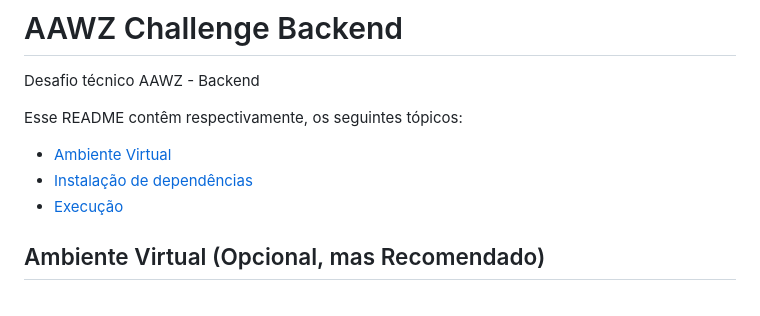
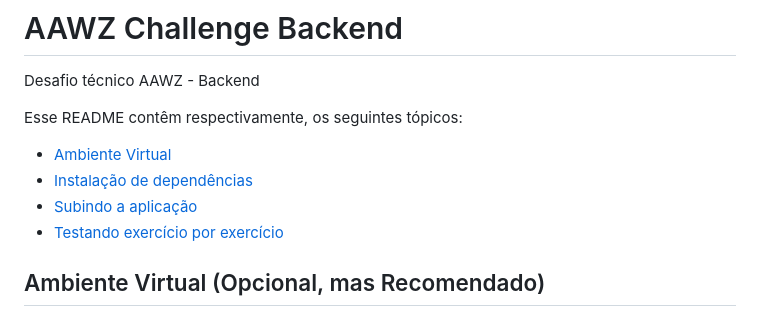
Before and after one commit to gugasth/aawz-challenge-backend, a Markdown page: README.md, the part around one of its changes. Drawn GitHub-style.

```diff
--- a/README.md
+++ b/README.md
@@ -4,7 +4,8 @@ Desafio técnico AAWZ - Backend
 Esse README contêm respectivamente, os seguintes tópicos:
 - [Ambiente Virtual](#ambiente-virtual-opcional-mas-recomendado)
 - [Instalação de dependências](#instalar-dependências)
-- [Execução](#executando-os-códigos-python)
+- [Subindo a aplicação](#subindo-a-aplicação)
+- [Testando exercício por exercício](#testando-exercício-por-exercício)
 
 ## Ambiente Virtual (Opcional, mas Recomendado)
 
```
Also changed, not shown: other parts of README.md (+33 -7 lines), assets/requisicoes_http.gif (added), 3 other files.
